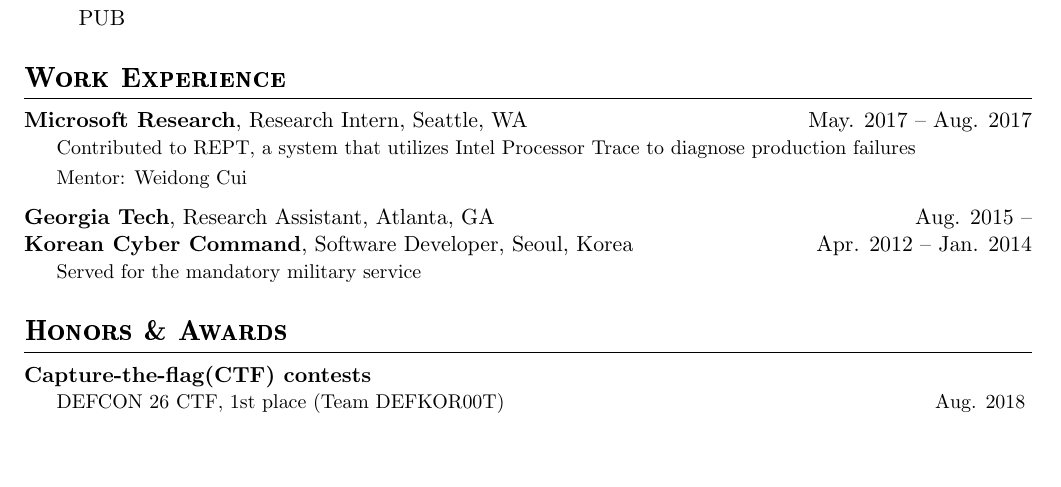
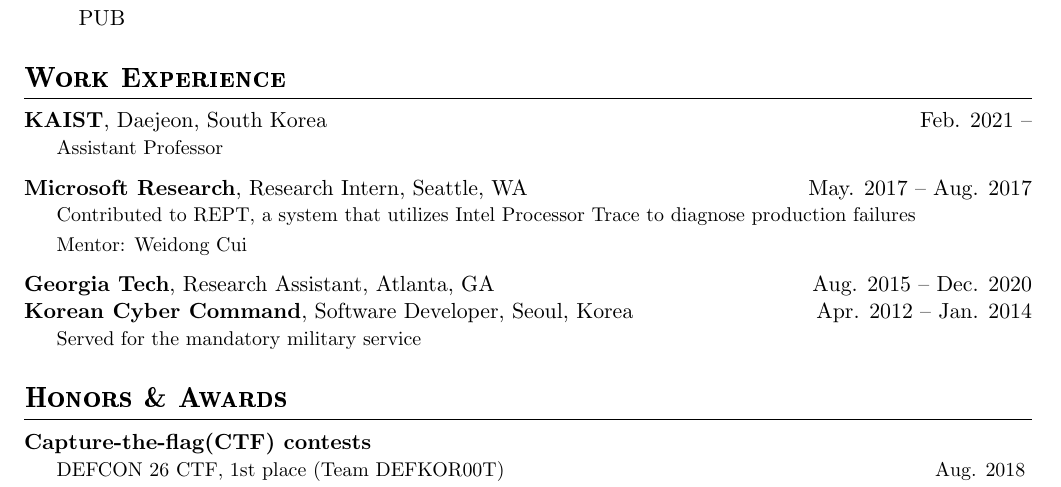
Before and after one commit to insuyun/cv, a LaTeX CV (cv.tex): part of page 1 of 2, cut so that both start at the same text, the shorter picture padded with empty space. Compiled offline with pdfLaTeX.

Commit message:
Update work experience

```diff
--- a/cv.tex
+++ b/cv.tex
@@ -56,11 +56,14 @@
 %
 
 \sectiontitle{Work Experience}
+\begin{envtime}[Daejeon, South Korea]{KAIST}{Feb. 2021 --}
+\item Assistant Professor
+\end{envtime}
 \begin{envtime}[Research Intern, Seattle, WA]{Microsoft Research}{May. 2017 -- Aug. 2017}
 \item Contributed to REPT, a system that utilizes Intel Processor Trace to diagnose production failures
   \item Mentor:  Weidong Cui
 \end{envtime}
-\subsectiontitle[Research Assistant, Atlanta, GA]{Georgia Tech}{Aug. 2015 --} \\
+\subsectiontitle[Research Assistant, Atlanta, GA]{Georgia Tech}{Aug. 2015 -- Dec. 2020} \\
 \begin{envtime}[Software Developer, Seoul, Korea]{Korean Cyber Command}{Apr. 2012 -- Jan. 2014}
   \item Served for the mandatory military service
 \end{envtime}
```
Also changed, not shown: cv.pdf.
